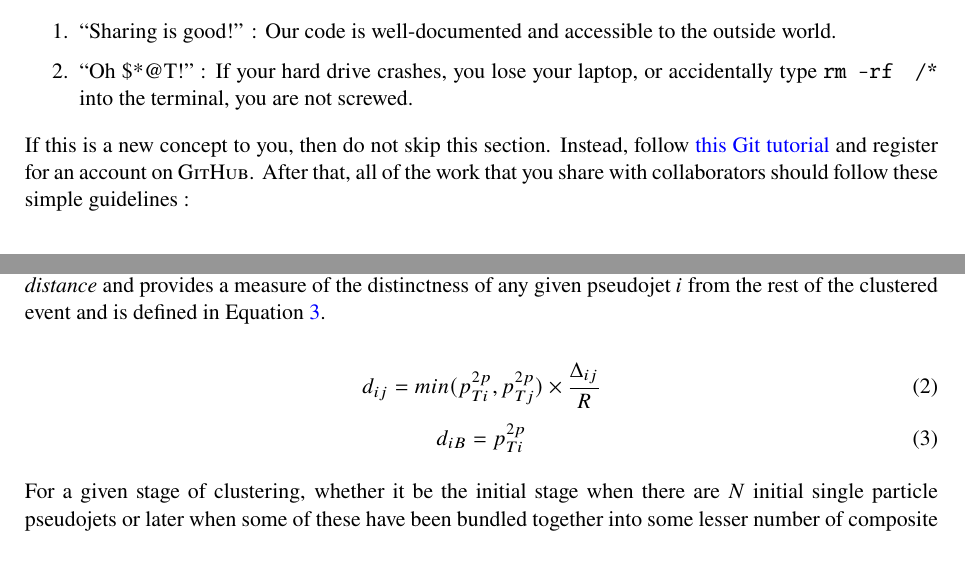
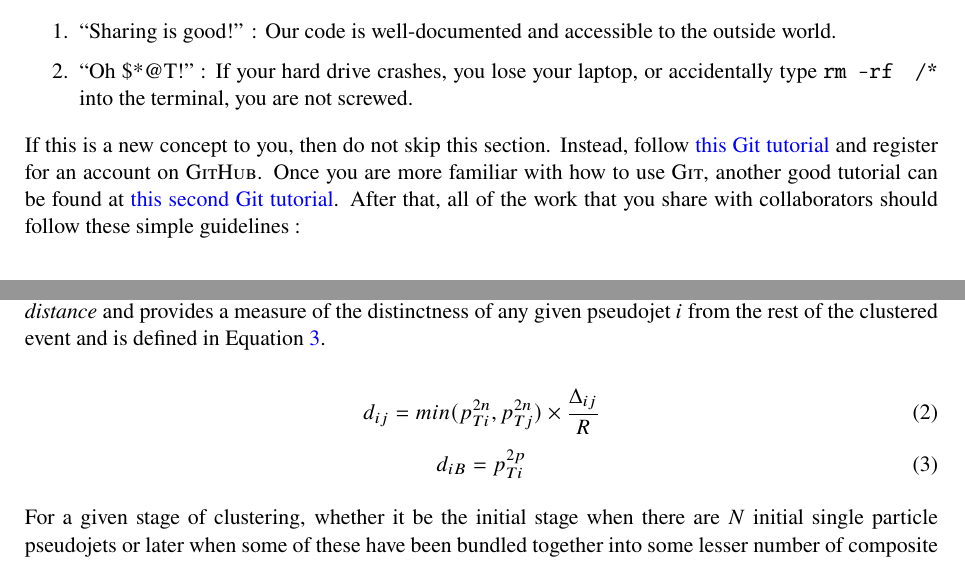
Before and after one commit to smeehan12/ToyMCJetsTutorial, a LaTeX document (Note/ToyMCJetTutorial.tex): two parts of pages 6 and 14 of 18, joined at a grey line, cut so that both start at the same text. Compiled offline with pdfLaTeX.

Commit message:
minor fixes

```diff
--- a/Note/ToyMCJetTutorial.tex
+++ b/Note/ToyMCJetTutorial.tex
@@ -172,7 +172,7 @@ You may be working through this tutorial with your main interest being in partic
 \item ``Oh \$*@T!'' : If your hard drive crashes, you lose your laptop, or accidentally type \texttt{rm -rf ~/*} into the terminal, you are not screwed.
 \end{enumerate}
 
-If this is a new concept to you, then do not skip this section.  Instead, follow \href{https://try.github.io}{this Git tutorial} and register for an account on \textsc{GitHub}.  After that, all of the work that you share with collaborators should follow these simple guidelines :
+If this is a new concept to you, then do not skip this section.  Instead, follow \href{https://try.github.io}{this Git tutorial} and register for an account on \textsc{GitHub}.  Once you are more familiar with how to use \textsc{Git}, another good tutorial can be found at \href{http://learngitbranching.js.org/}{this second Git tutorial}.  After that, all of the work that you share with collaborators should follow these simple guidelines :
 
 \begin{itemize}
 \item Do not email your code to people.  If your code is worth sending to someone else, it should be accessible by sharing a link like \href{https://github.com/smeehan12/PythiaSimulatorAnalysis}{https://github.com/smeehan12/PythiaSimulatorAnalysis} in an email.
@@ -367,7 +367,7 @@ This clustering process begins with the set of final state particles.  In the ca
 
 \begin{equation}
 \label{eqn:dij}
-d_{ij}=min(p_{Ti}^{2p},p_{Tj}^{2p})\times \frac{\Delta_{ij}}{R}
+d_{ij}=min(p_{Ti}^{2n},p_{Tj}^{2n})\times \frac{\Delta_{ij}}{R}
 \end{equation}
 \begin{equation}
 \label{eqn:dib}
```
Also changed, not shown: Note/ToyMCJetTutorial.pdf, Note/ToyMCJetTutorial.tex (6 more changed lines).
